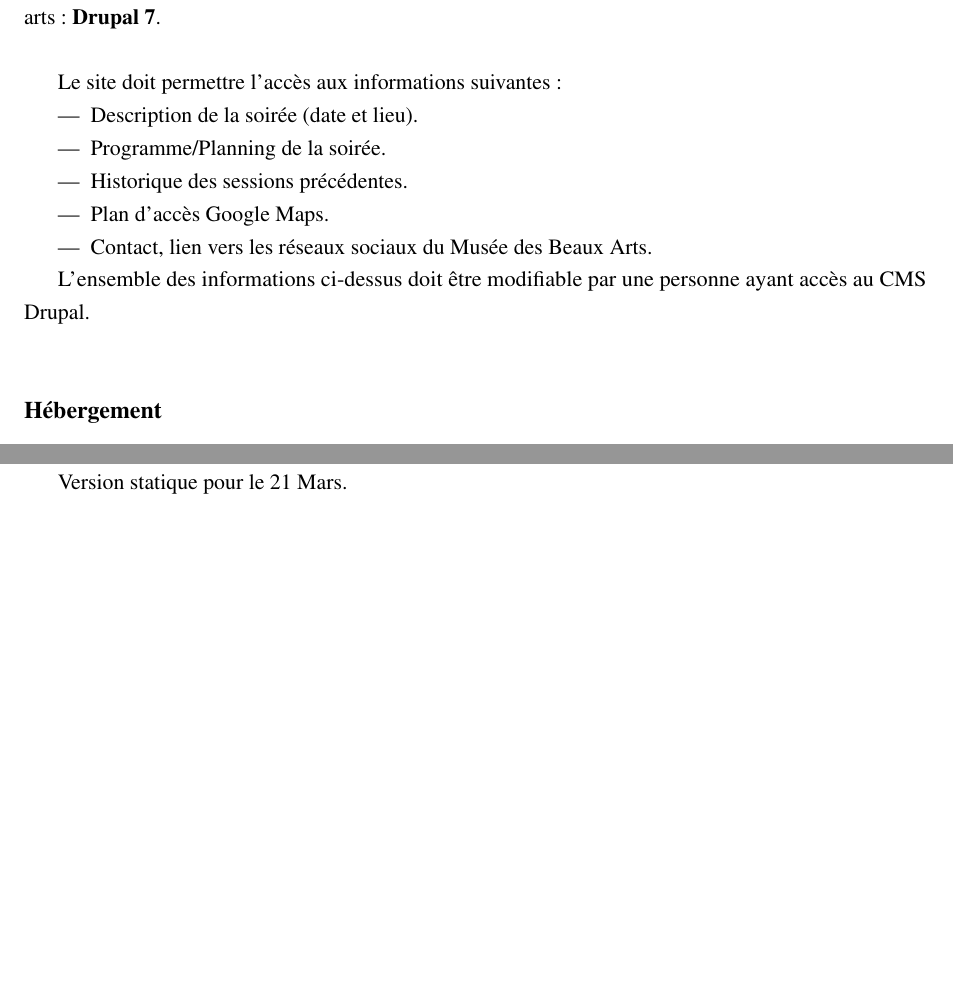
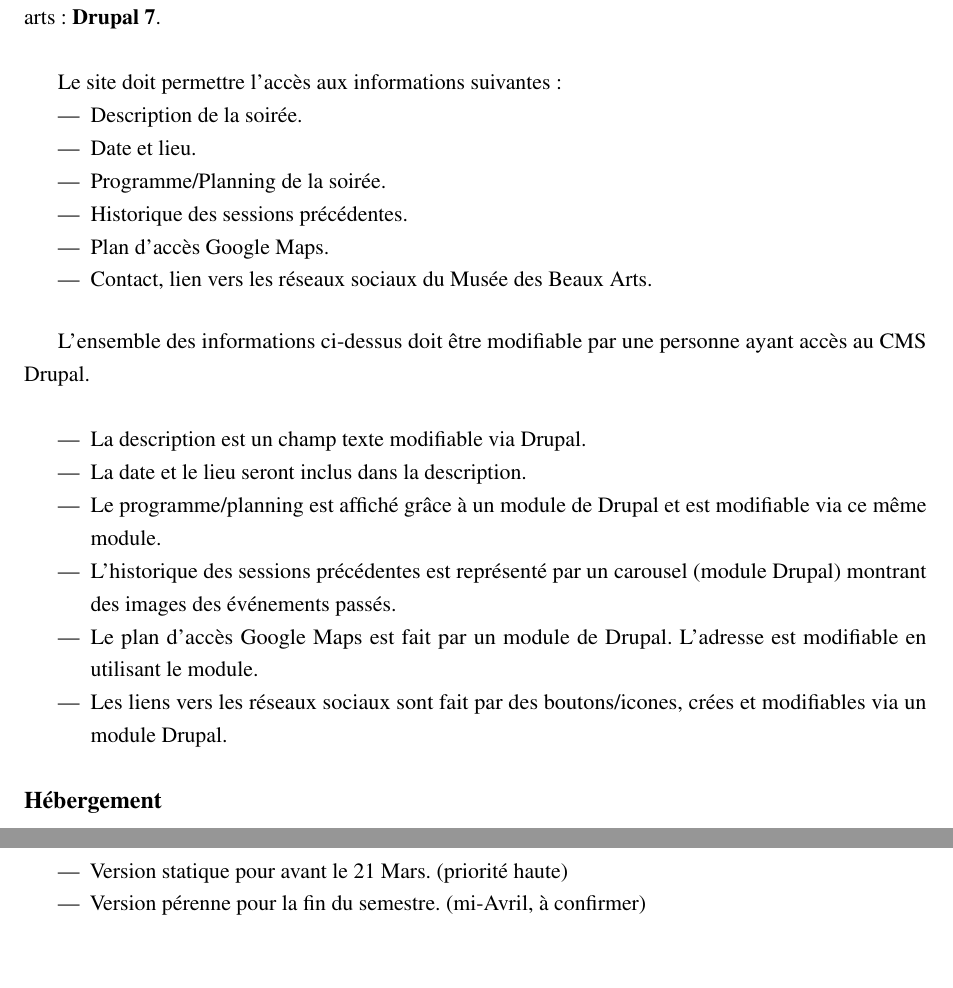
Before and after one commit to kfontain/Bacchanight, a LaTeX document (latex/bacchanight.tex): two parts of pages 2 and 3 of 4 before the commit and two parts of pages 2 and 4 of 5 after it, joined at a grey line, cut so that both start at the same text, the shorter picture padded with empty space. Compiled offline with pdfLaTeX.

Commit message:
avancement cdc

```diff
--- a/latex/bacchanight.tex
+++ b/latex/bacchanight.tex
@@ -77,20 +70,31 @@ du musée des beaux arts : \textbf{Drupal 7}. \\
 
 Le site doit permettre l'accès aux informations suivantes :
 \begin{itemize}
-	\item Description de la soirée (date et lieu).
+	\item Description de la soirée.
+	\item Date et lieu.
 	\item Programme/Planning de la soirée.
 	\item Historique des sessions précédentes.
 	\item Plan d'accès Google Maps.
 	\item Contact, lien vers les réseaux sociaux du Musée des Beaux Arts.
 \end{itemize}
 
+\vspace{0.5cm}
+
 L'ensemble des informations ci-dessus doit être modifiable par une personne
 ayant accès au CMS Drupal. \\
-%% Détailler, comment, facile ? difficile ?, mise en page ou pas ? Avoir à coder
-%% ou pas ?
-%% Donner le moins possible de contrôle à l'utilisateur.
-%%
 
+\begin{itemize}
+	\item La description est un champ texte modifiable via Drupal.
+	\item La date et le lieu seront inclus dans la description.
+	\item Le programme/planning est affiché grâce à un module de Drupal et est
+	modifiable via ce même module.
+	\item L'historique des sessions précédentes est représenté par un carousel
+	(module Drupal) montrant des images des événements passés.
+	\item Le plan d'accès Google Maps est fait par un module de Drupal.
+	L'adresse est modifiable en utilisant le module.
+	\item Les liens vers les réseaux sociaux sont fait par des boutons/icones,
+	crées et modifiables via un module Drupal.
+\end{itemize}
 
 \subsection*{Hébergement}
 Prise de contact avec la Mairie de Bordeaux, actuellement chargée de
@@ -149,22 +150,18 @@ Le site doit s'adapter à la taille de l'écran.
 
 \subsection*{Léger}
 Le site doit se charger en moins de X secondes, en utilisant une connection à
-X ko/s.
+X ko/s. (à tester)
 
 %-------------------------------------------------------------------------------
 % Retro planning
 %-------------------------------------------------------------------------------
 
-Version statique pour le 21 Mars.
-%% Créer un nouveau dépôt
-%% Fixer des priorités.
-%% Préciser les versions etc...
-%% Contrainte d'accessibilité
-%% Compléter le retro planning
-%% Qu'est-ce qu'on pourrait faire avec plus de temps, argent, moyen etc...
-%% Faire le retro planning
-%% Diagramme de Gantt
-%% github : GuillaumeBlin
+\section{Retro planning}
+
+\begin{itemize}
+	\item Version statique pour avant le 21 Mars. (priorité haute)
+	\item Version pérenne pour la fin du semestre. (mi-Avril, à confirmer)
+\end{itemize}
 
 %-------------------------------------------------------------------------------
 % Maquette
```
Also changed, not shown: latex/bacchanight.pdf, latex/bacchanight.tex (26 more changed lines).
